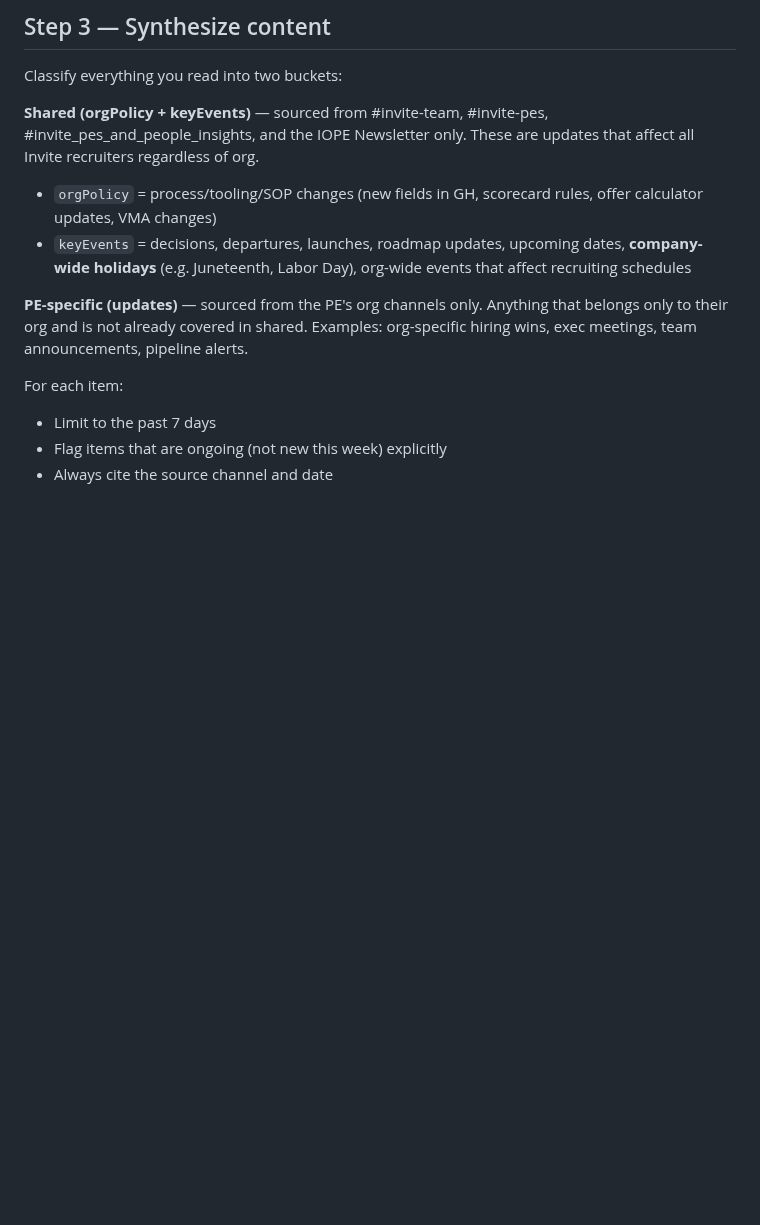
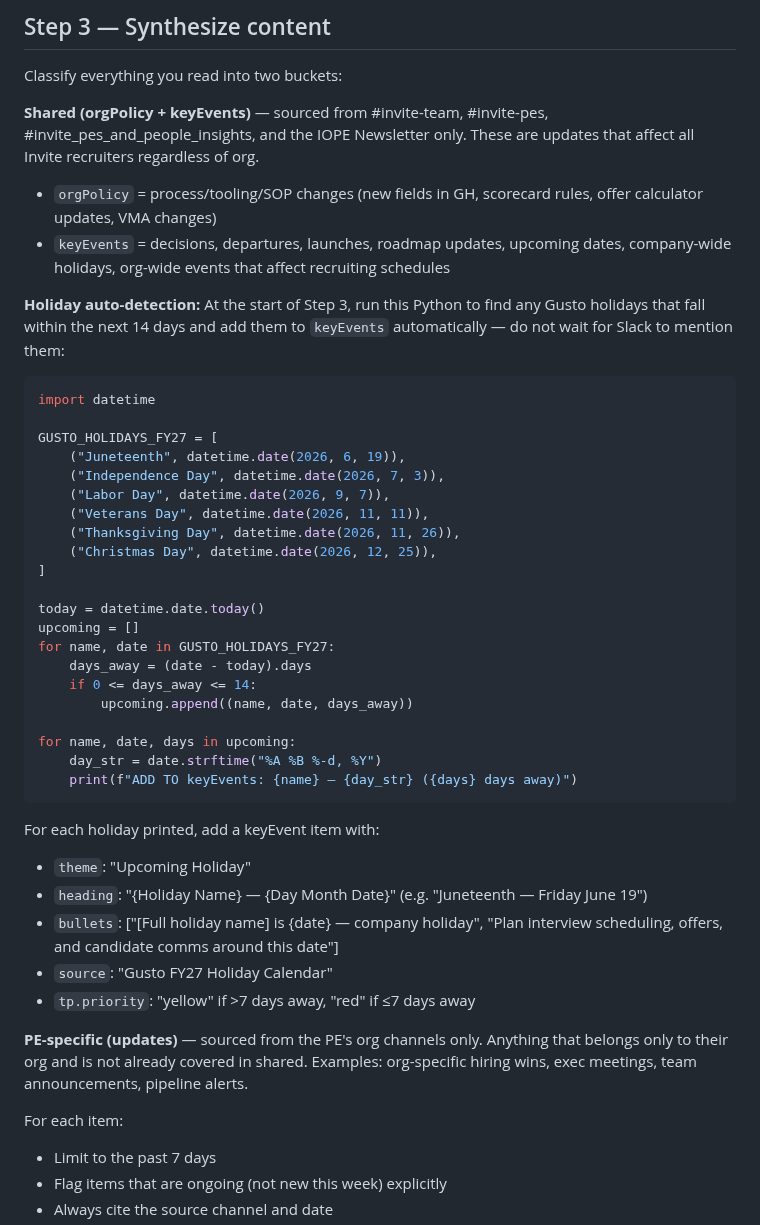
Before and after one commit to jaimetavarez1/invite-weekly-recap, a Markdown page: skills/weekly-recap/SKILL.md, the part around the change. Rendered like a GitHub page; blank space fills up the shorter version.

Commit message:
Add: FY27 holiday list + auto-detection logic in Step 3

````diff
--- a/skills/weekly-recap/SKILL.md
+++ b/skills/weekly-recap/SKILL.md
@@ -82,7 +82,40 @@ Classify everything you read into two buckets:
 
 **Shared (orgPolicy + keyEvents)** — sourced from #invite-team, #invite-pes, #invite_pes_and_people_insights, and the IOPE Newsletter only. These are updates that affect all Invite recruiters regardless of org.
 - `orgPolicy` = process/tooling/SOP changes (new fields in GH, scorecard rules, offer calculator updates, VMA changes)
-- `keyEvents` = decisions, departures, launches, roadmap updates, upcoming dates, **company-wide holidays** (e.g. Juneteenth, Labor Day), org-wide events that affect recruiting schedules
+- `keyEvents` = decisions, departures, launches, roadmap updates, upcoming dates, company-wide holidays, org-wide events that affect recruiting schedules
+
+**Holiday auto-detection:** At the start of Step 3, run this Python to find any Gusto holidays that fall within the next 14 days and add them to `keyEvents` automatically — do not wait for Slack to mention them:
+
+```python
+import datetime
+
+GUSTO_HOLIDAYS_FY27 = [
+    ("Juneteenth", datetime.date(2026, 6, 19)),
+    ("Independence Day", datetime.date(2026, 7, 3)),
+    ("Labor Day", datetime.date(2026, 9, 7)),
+    ("Veterans Day", datetime.date(2026, 11, 11)),
+    ("Thanksgiving Day", datetime.date(2026, 11, 26)),
+    ("Christmas Day", datetime.date(2026, 12, 25)),
+]
+
+today = datetime.date.today()
+upcoming = []
+for name, date in GUSTO_HOLIDAYS_FY27:
+    days_away = (date - today).days
+    if 0 <= days_away <= 14:
+        upcoming.append((name, date, days_away))
+
+for name, date, days in upcoming:
+    day_str = date.strftime("%A %B %-d, %Y")
+    print(f"ADD TO keyEvents: {name} — {day_str} ({days} days away)")
+```
+
+For each holiday printed, add a keyEvent item with:
+- `theme`: "Upcoming Holiday"
+- `heading`: "{Holiday Name} — {Day Month Date}" (e.g. "Juneteenth — Friday June 19")
+- `bullets`: ["[Full holiday name] is {date} — company holiday", "Plan interview scheduling, offers, and candidate comms around this date"]
+- `source`: "Gusto FY27 Holiday Calendar"
+- `tp.priority`: "yellow" if >7 days away, "red" if ≤7 days away
 
 **PE-specific (updates)** — sourced from the PE's org channels only. Anything that belongs only to their org and is not already covered in shared. Examples: org-specific hiring wins, exec meetings, team announcements, pipeline alerts.
 
````
